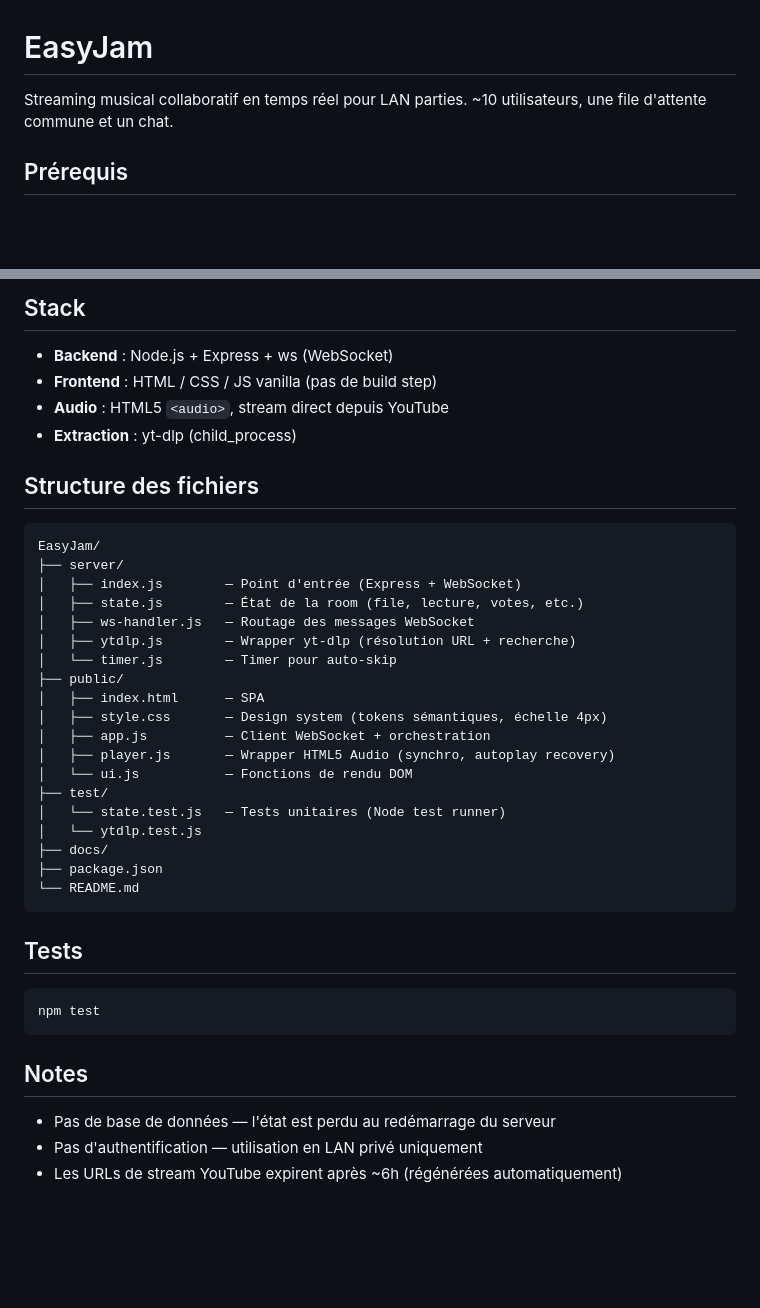
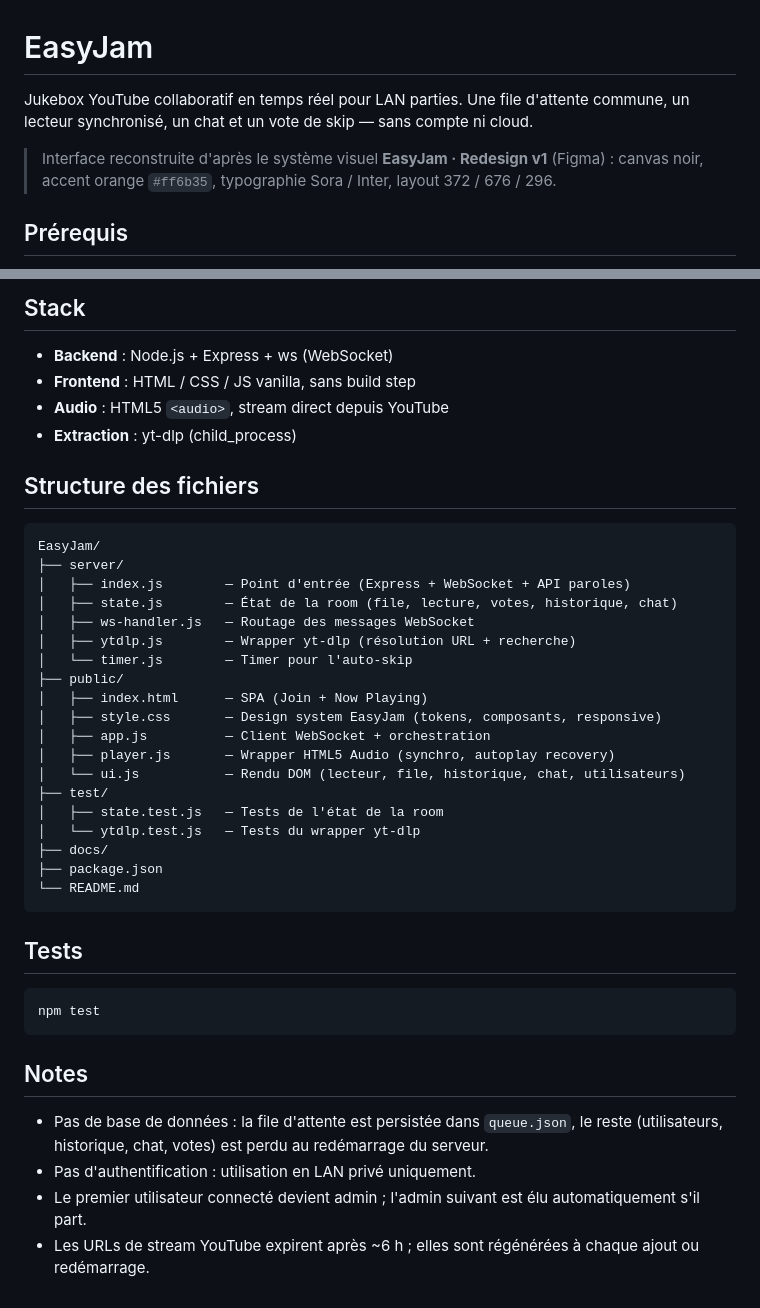
Before and after one commit to louis-besle/EasyJam, a Markdown page: README.md, 2 parts joined by grey strips. Drawn GitHub-style; blank space fills up the shorter version.

````diff
--- a/README.md
+++ b/README.md
@@ -1,6 +1,8 @@
 # EasyJam
 
-Streaming musical collaboratif en temps réel pour LAN parties. ~10 utilisateurs, une file d'attente commune et un chat.
+Jukebox YouTube collaboratif en temps réel pour LAN parties. Une file d'attente commune, un lecteur synchronisé, un chat et un vote de skip — sans compte ni cloud.
+
+> Interface reconstruite d'après le système visuel **EasyJam · Redesign v1** (Figma) : canvas noir, accent orange `#ff6b35`, typographie Sora / Inter, layout 372 / 676 / 296.
 
 ## Prérequis
 
@@ -61,7 +88,7 @@ Les autres ouvrent `http://<IP>:3215` (ex: `http://192.168.1.42:3215`).
 ## Stack
 
 - **Backend** : Node.js + Express + ws (WebSocket)
-- **Frontend** : HTML / CSS / JS vanilla (pas de build step)
+- **Frontend** : HTML / CSS / JS vanilla, sans build step
 - **Audio** : HTML5 `<audio>`, stream direct depuis YouTube
 - **Extraction** : yt-dlp (child_process)
 
@@ -70,20 +97,20 @@ Les autres ouvrent `http://<IP>:3215` (ex: `http://192.168.1.42:3215`).
 ```
 EasyJam/
 ├── server/
-│   ├── index.js        — Point d'entrée (Express + WebSocket)
-│   ├── state.js        — État de la room (file, lecture, votes, etc.)
+│   ├── index.js        — Point d'entrée (Express + WebSocket + API paroles)
+│   ├── state.js        — État de la room (file, lecture, votes, historique, chat)
 │   ├── ws-handler.js   — Routage des messages WebSocket
 │   ├── ytdlp.js        — Wrapper yt-dlp (résolution URL + recherche)
-│   └── timer.js        — Timer pour auto-skip
+│   └── timer.js        — Timer pour l'auto-skip
 ├── public/
-│   ├── index.html      — SPA
-│   ├── style.css       — Design system (tokens sémantiques, échelle 4px)
+│   ├── index.html      — SPA (Join + Now Playing)
+│   ├── style.css       — Design system EasyJam (tokens, composants, responsive)
 │   ├── app.js          — Client WebSocket + orchestration
 │   ├── player.js       — Wrapper HTML5 Audio (synchro, autoplay recovery)
-│   └── ui.js           — Fonctions de rendu DOM
+│   └── ui.js           — Rendu DOM (lecteur, file, historique, chat, utilisateurs)
 ├── test/
-│   └── state.test.js   — Tests unitaires (Node test runner)
-│   └── ytdlp.test.js
+│   ├── state.test.js   — Tests de l'état de la room
+│   └── ytdlp.test.js   — Tests du wrapper yt-dlp
 ├── docs/
 ├── package.json
 └── README.md
@@ -97,6 +124,7 @@ npm test
 
 ## Notes
 
-- Pas de base de données — l'état est perdu au redémarrage du serveur
-- Pas d'authentification — utilisation en LAN privé uniquement
-- Les URLs de stream YouTube expirent après ~6h (régénérées automatiquement)
+- Pas de base de données : la file d'attente est persistée dans `queue.json`, le reste (utilisateurs, historique, chat, votes) est perdu au redémarrage du serveur.
+- Pas d'authentification : utilisation en LAN privé uniquement.
+- Le premier utilisateur connecté devient admin ; l'admin suivant est élu automatiquement s'il part.
+- Les URLs de stream YouTube expirent après ~6 h ; elles sont régénérées à chaque ajout ou redémarrage.
````
Also changed, not shown: other parts of README.md (+37 -12 lines).
